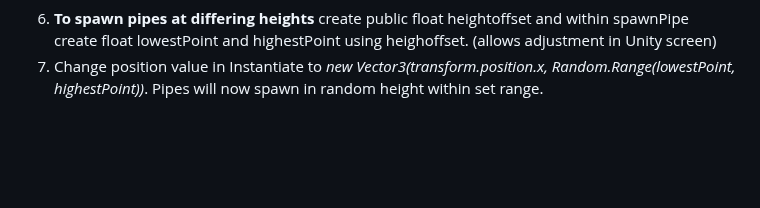
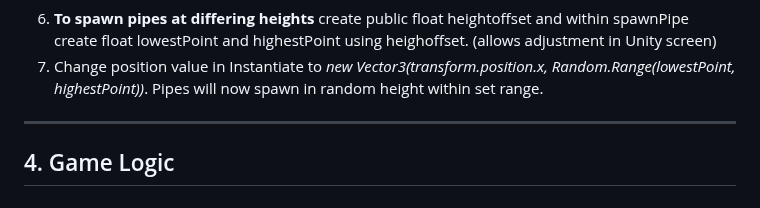
Before and after one commit to QuivyGM/2024-Winter-GameDev, a Markdown page: Unity/V1/DevLog.md, the part around the change. GitHub-like rendering; blank space fills up the shorter version.

```diff
--- a/Unity/V1/DevLog.md
+++ b/Unity/V1/DevLog.md
@@ -166,3 +166,7 @@ Clone Coding following [GMTK's Unity tutorisl](https://www.youtube.com/watch?v=X
 
   6. **To spawn pipes at differing heights** create public float heightoffset and within spawnPipe create float lowestPoint and highestPoint using heighoffset. (allows adjustment in Unity screen)
   7. Change position value in Instantiate to *new Vector3(transform.position.x, Random.Range(lowestPoint, highestPoint))*. Pipes will now spawn in random height within set range.
+
+---
+
+## 4. Game Logic
```
